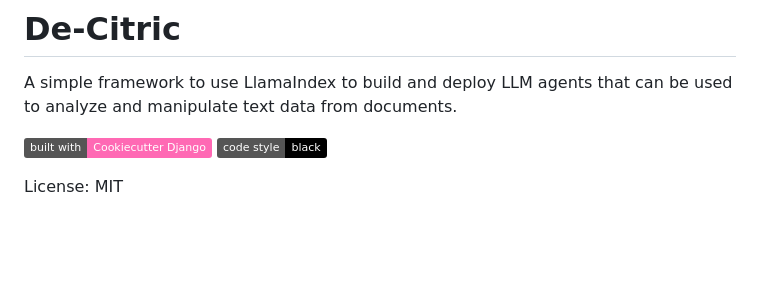
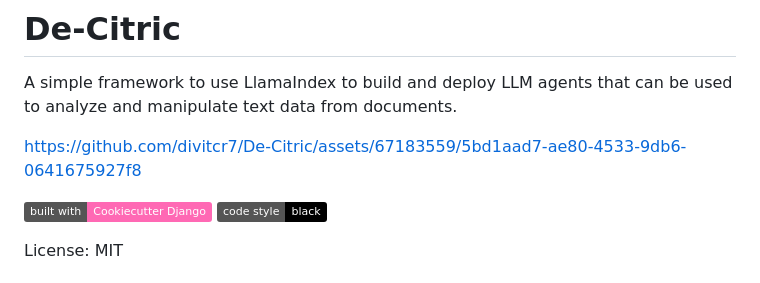
Before and after one commit to divitcr7/De-Citric, a Markdown page: README.md, the part around the change. Drawn GitHub-style; badges without logos; blank space fills up the shorter version.

```diff
--- a/README.md
+++ b/README.md
@@ -2,6 +2,11 @@
 # De-Citric
 
 A simple framework to use LlamaIndex to build and deploy LLM agents that can be used to analyze and manipulate text data from documents.
+
+
+
+https://github.com/divitcr7/De-Citric/assets/67183559/5bd1aad7-ae80-4533-9db6-0641675927f8
+
 
 [![Built with Cookiecutter Django](https://img.shields.io/badge/built%20with-Cookiecutter%20Django-ff69b4.svg?logo=cookiecutter)](https://github.com/cookiecutter/cookiecutter-django/)
 [![Black code style](https://img.shields.io/badge/code%20style-black-000000.svg)](https://github.com/ambv/black)
```
